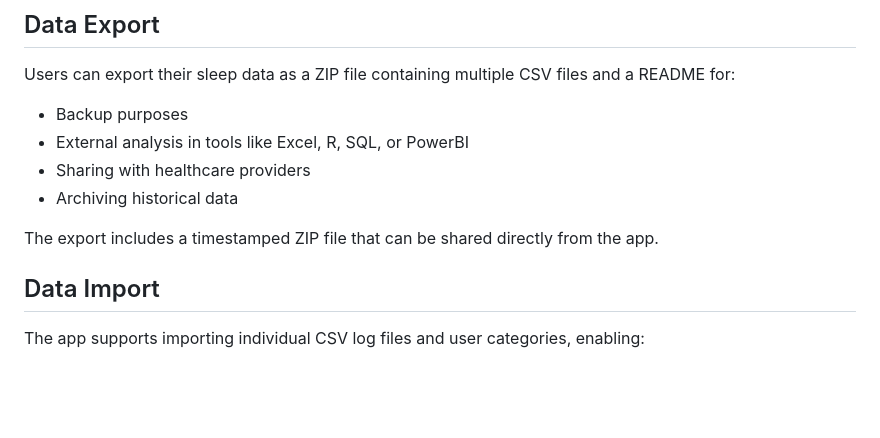
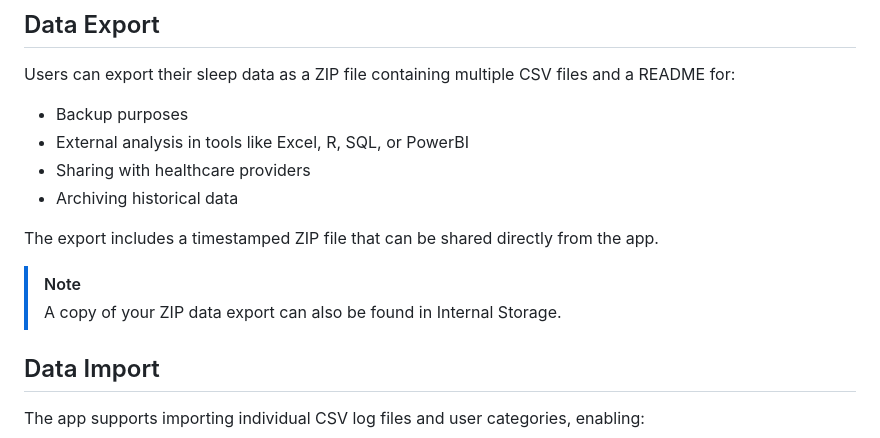
Before and after one commit to papaang/Project_Impactive_Sleep_Tracker_App, a Markdown page: documentation/features/5_data_management.md, the part around the change. Drawn GitHub-style; blank space fills up the shorter version.

Commit message:
Update docs note for users about export ZIP file copy being in phone internal storage

```diff
--- a/documentation/features/5_data_management.md
+++ b/documentation/features/5_data_management.md
@@ -17,6 +17,9 @@ Users can export their sleep data as a ZIP file containing multiple CSV files an
 - Archiving historical data
 
 The export includes a timestamped ZIP file that can be shared directly from the app.
+
+> [!NOTE]
+> A copy of your ZIP data export can also be found in Internal Storage.
 
 ## Data Import
 
```
